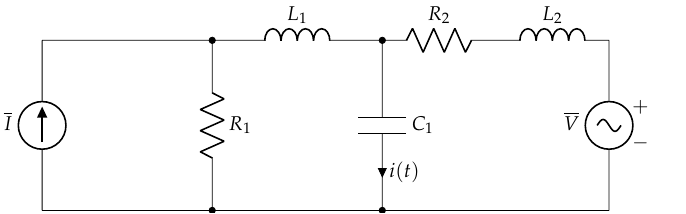
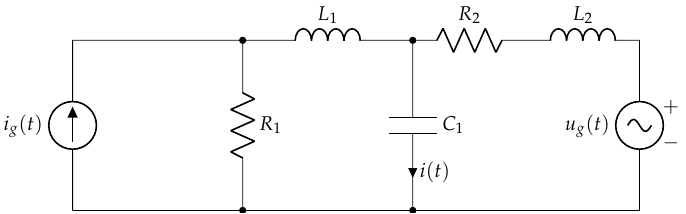
Before and after one commit to ETSIDI-IE/libro_problemas_TC, a LaTeX figure (figuras/BT2_13.tex): the whole page. Compiled offline with pdfLaTeX.

Commit message:
Mejora figuras BT2

```diff
--- a/figuras/BT2_13.tex
+++ b/figuras/BT2_13.tex
@@ -9,14 +9,14 @@
 
 \begin{circuitikz}[american]
   \draw
-  (7,3) to [sV, v>=$ $, l_=$\overline{V}$] (7,0)
+  (7,3) to [sV, v>=$ $, l_=$u_g(t)$] (7,0)
   (0,3) to [R, l= $R_1$,*-*] (0,0)
   (3,3) to [R, l=$R_2$] (5,3)
   (5,3) to [L, l=$L_2$] (7,3)
   (3,3) to [C, l=$C_1$,*-*, i=$i(t)$] (3,0)
    (3,0) to [short, -] (-3,0)
    (-3,0) to [short, -] (7,0)
-   (-3,0) to [isource,l=$\overline{I}$] (-3,3)
+   (-3,0) to [isource,l=$i_g(t)$] (-3,3)
    (-3,3) to [short,-] (0,3)
    (0,3) to [L, l=$L_1$] (3,3);
 %   \draw[thin, <-] (-1.65,1.55)node{$I_a$}  ++(-60:0.5) arc (-60:170:0.5);
```
Also changed, not shown: 2-CA-mono.tex (+1 -1 lines), figuras/superposicion2_ej.tex (+1 -1 lines), Problemas_TC.pdf, figuras/BT2_06.pdf (added), figuras/BT2_09.pdf, figuras/BT2_11.pdf, figuras/BT2_13.pdf, figuras/BT2_13_mod.pdf, figuras/BT2_17.pdf, figuras/superposicion2_ej.pdf.
